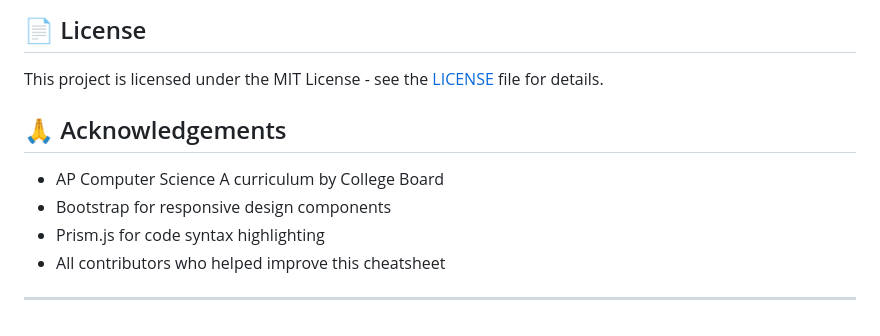
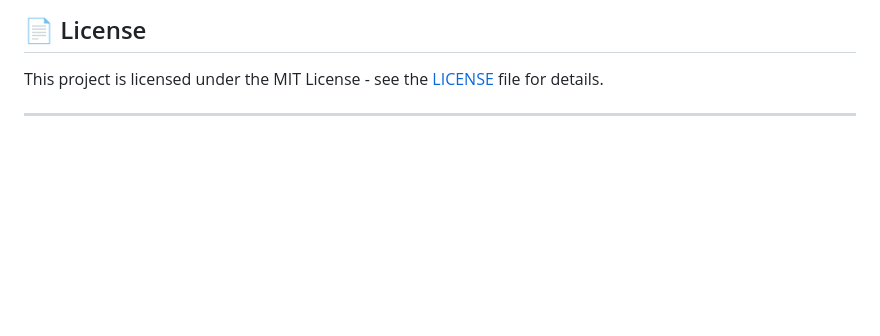
Before and after one commit to itshasanaslan/AP-CS-A-CheatSheet, a Markdown page: README.md, the part around the change. Rendered like a GitHub page; blank space fills up the shorter version.

```diff
--- a/README.md
+++ b/README.md
@@ -85,11 +85,5 @@ Contributions are welcome! If you'd like to contribute:
 
 This project is licensed under the MIT License - see the [LICENSE](LICENSE) file for details.
 
-## 🙏 Acknowledgements
-
-- AP Computer Science A curriculum by College Board
-- Bootstrap for responsive design components
-- Prism.js for code syntax highlighting
-- All contributors who helped improve this cheatsheet
 
 ---
```
